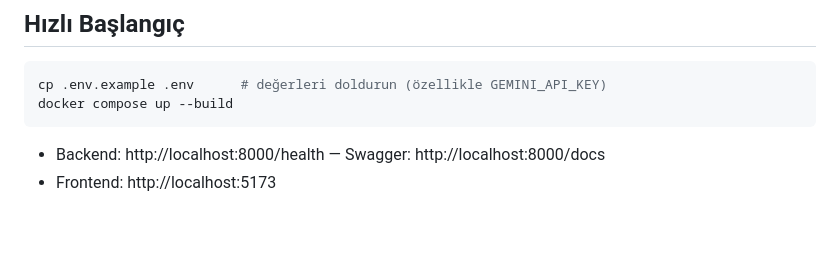
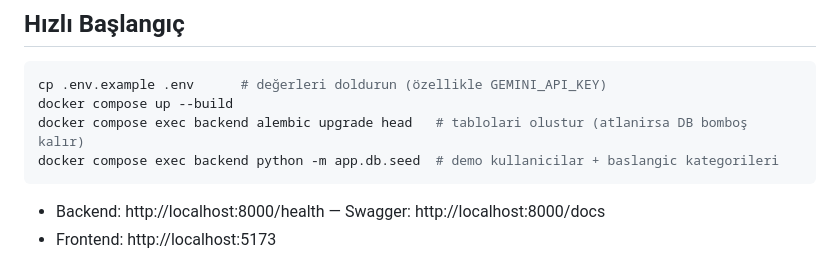
Before and after one commit to eliff72/PRAGMA-AI, a Markdown page: README.md, the part around the change. Drawn GitHub-style; blank space fills up the shorter version.

````diff
--- a/README.md
+++ b/README.md
@@ -94,6 +94,8 @@ iskelet/özellikleri içerir:
 ```bash
 cp .env.example .env      # değerleri doldurun (özellikle GEMINI_API_KEY)
 docker compose up --build
+docker compose exec backend alembic upgrade head   # tablolari olustur (atlanirsa DB bomboş kalır)
+docker compose exec backend python -m app.db.seed  # demo kullanicilar + baslangic kategorileri
 ```
 
 - Backend: http://localhost:8000/health — Swagger: http://localhost:8000/docs
````
Also changed, not shown: CHANGELOG.md (added, +22 -0 lines).
